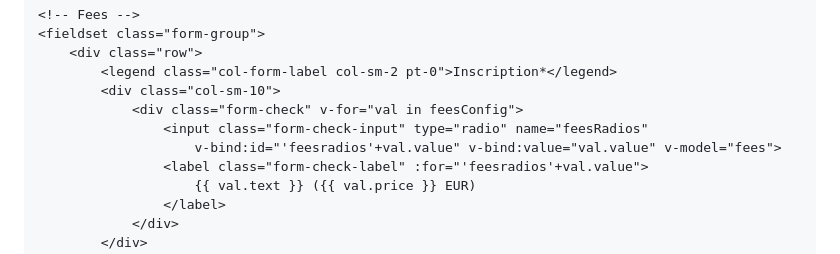
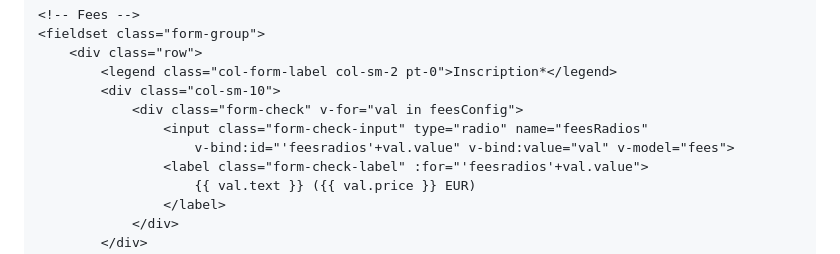
Before and after one commit to mickaelbaron/vuejs-form-tutorial, a Markdown page: vuejs-form-tutorial-exercice3/README.md, the part around the change. GitHub-like rendering.

Commit message:
Use objetct in place of string content

```diff
--- a/vuejs-form-tutorial-exercice3/README.md
+++ b/vuejs-form-tutorial-exercice3/README.md
@@ -64,7 +64,7 @@ Nous présentons ci-dessous les différentes syntaxes que vous pourrez retrouver
         <div class="col-sm-10">
             <div class="form-check" v-for="val in feesConfig">
                 <input class="form-check-input" type="radio" name="feesRadios"
-                    v-bind:id="'feesradios'+val.value" v-bind:value="val.value" v-model="fees">
+                    v-bind:id="'feesradios'+val.value" v-bind:value="val" v-model="fees">
                 <label class="form-check-label" :for="'feesradios'+val.value">
                     {{ val.text }} ({{ val.price }} EUR)
                 </label>
```
